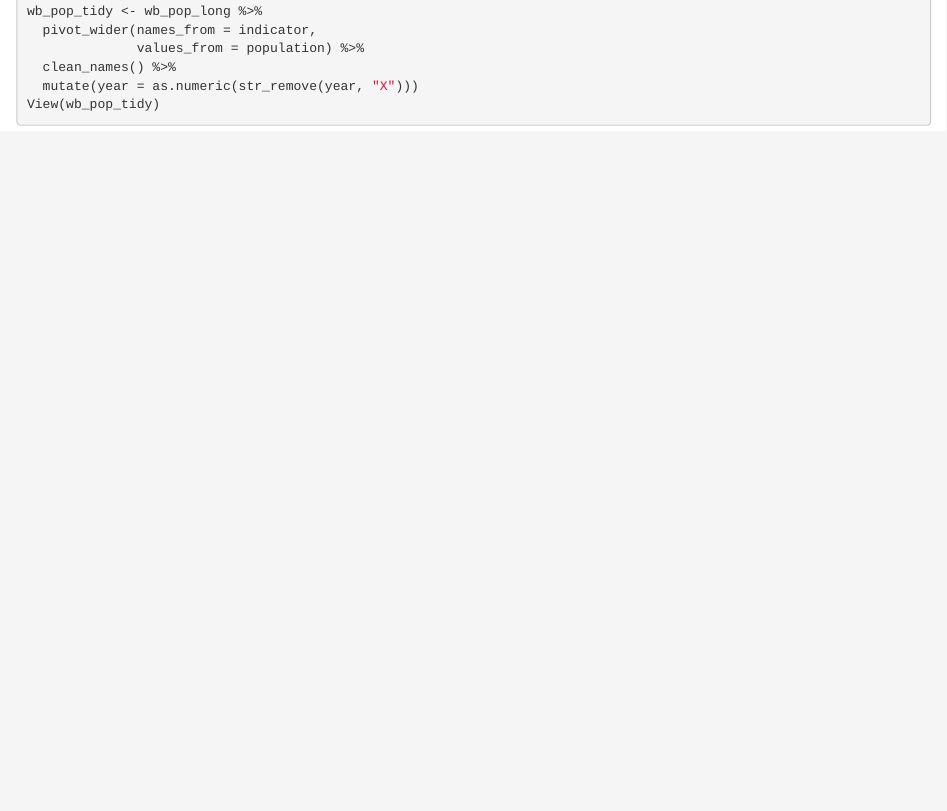
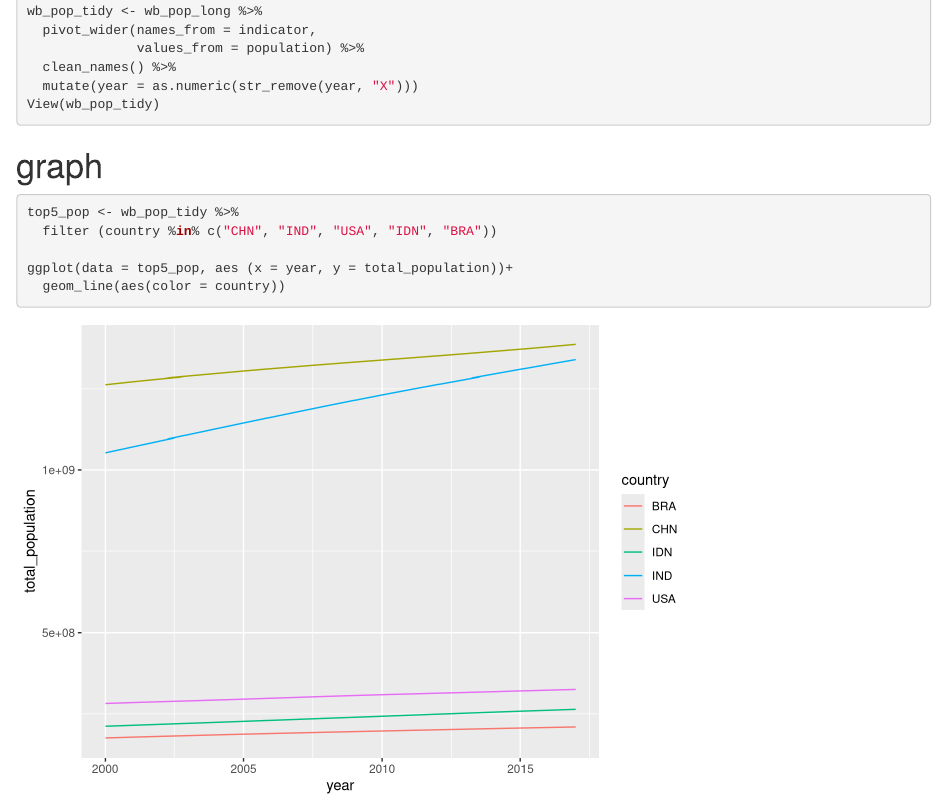
Before and after one commit to florayh/wb-population, an R Markdown document (wb_population_analysis.Rmd): the page in a window 1100 px wide, from 420 px down. Rendered offline with R 4.5, knitr and Pandoc, with nearby package versions; column names are cleaned by a stand-in for the janitor package.

Commit message:
added graph for top 5 countries

````diff
--- a/wb_population_analysis.Rmd
+++ b/wb_population_analysis.Rmd
@@ -35,3 +35,13 @@ wb_pop_tidy <- wb_pop_long %>%
   mutate(year = as.numeric(str_remove(year, "X")))
 View(wb_pop_tidy)
 ```
+
+# graph
+
+```{r}
+top5_pop <- wb_pop_tidy %>%
+  filter (country %in% c("CHN", "IND", "USA", "IDN", "BRA"))
+
+ggplot(data = top5_pop, aes (x = year, y = total_population))+
+  geom_line(aes(color = country))
+```
````
Also changed, not shown: wb_population_analysis.html.
